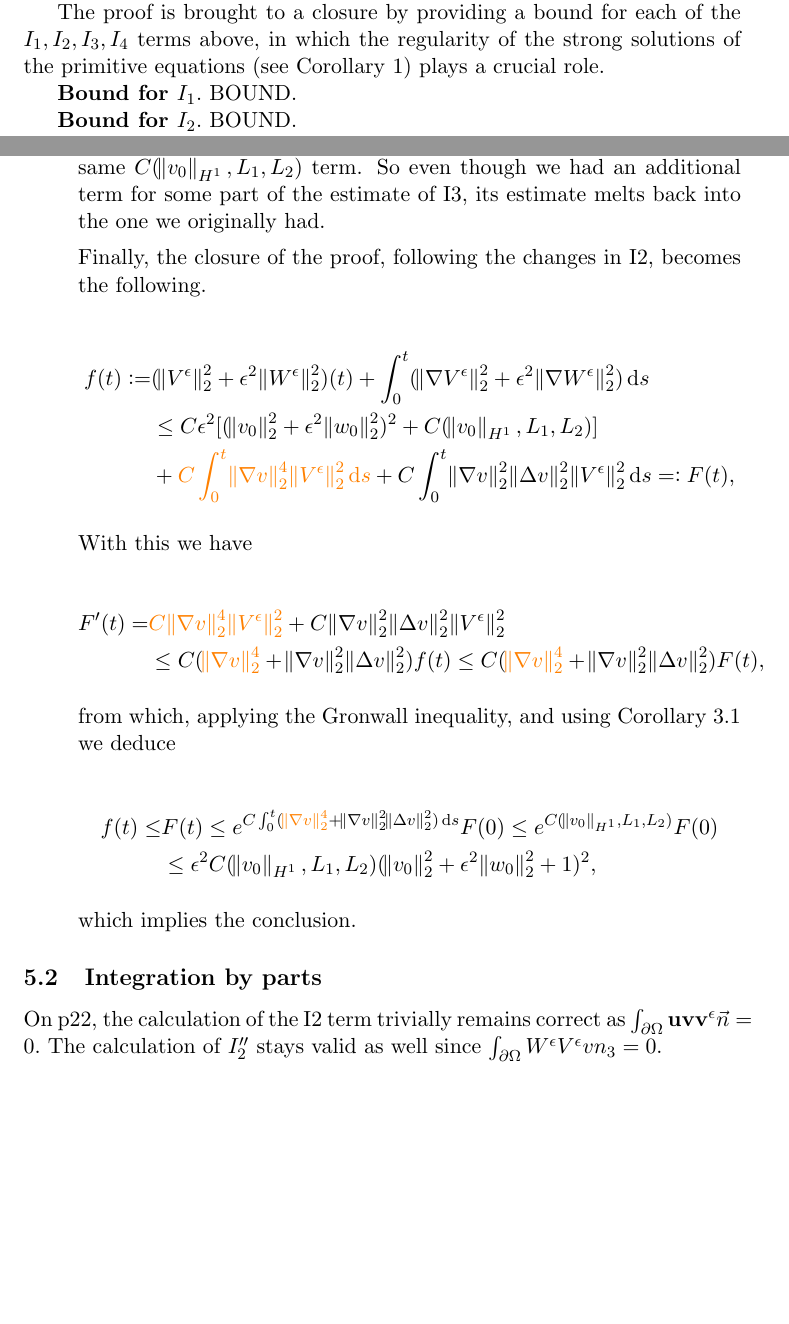
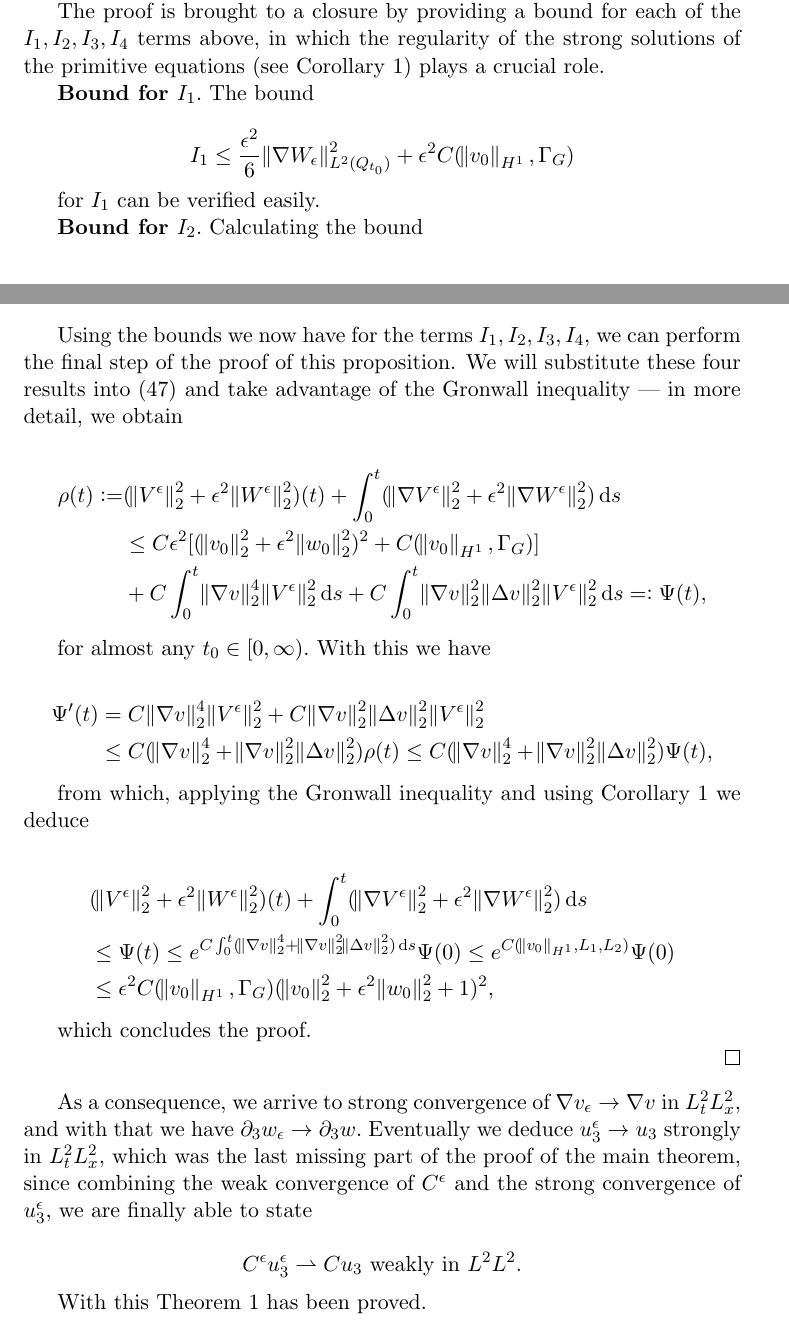
Before and after one commit to msjuhasznora/mathsgitrepo, a LaTeX paper (third/downwind_matching-part1-weak_conv/downwind-matching-part1-weak-conv.tex): two parts of pages 20 and 23 of 23 before the commit and two parts of pages 20 and 23 of 24 after it, joined at a grey line, cut so that both start at the same text, the shorter picture padded with empty space. Compiled offline with pdfLaTeX.

Commit message:
I_1, I_2, I_3, I_4 part 2

```diff
--- a/third/downwind_matching-part1-weak_conv/downwind-matching-part1-weak-conv.tex
+++ b/third/downwind_matching-part1-weak_conv/downwind-matching-part1-weak-conv.tex
@@ -606,15 +606,12 @@ Using the same conditions as in Proposition $\ref{propIdentity}$, the following
 
   The proof is brought to a closure by providing a bound for each of the $I_1, I_2, I_3, I_4$ terms above, in which the regularity of the strong solutions of the primitive equations (see Corollary $\ref{StrongSolPE_boundedness}$) plays a crucial role.
 
-  \textbf{Bound for $I_1.$}
-  BOUND.
+  \textbf{Bound for $I_1.$} The bound
 
-  \textbf{Bound for $I_2.$}
-  BOUND.
+  $$ I_1 \leq \frac{\epsilon^2}{6} \norm{\nabla W_\epsilon}^2_{L^2(Q_{t_0})} + \epsilon^2 C(\norm{v_0}_{H^1}, \Gamma_G) $$
 
-  \textbf{Bound for $I_3.$}
-  BOUND.
+  for $I_1$ can be verified easily.
 
-  \textbf{Bound for $I_4.$}
+  \textbf{Bound for $I_2.$} Calculating the bound
 
-  We will add $ - \epsilon \beta w v_1 +  \epsilon \beta w v_1 - \epsilon \alpha w v_2 + \epsilon \alpha w v_2 = 0 $ to $I_4$, thus instead of bounding the original version of the term, now we have to bound
+  \begin{equation}\label{I2Bound}I_2 \leq \frac{1}{6} \norm{\nabla V^\epsilon}^2_2 + C \int_0^{t_0} \norm{\nabla v}_2^4 \norm{V^\epsilon}_2^2 \diff t + C \int_0^{t_0} \norm{\nabla v}_2^2  \norm{\Delta v}_2^2 \norm{V^\epsilon}_2^2 \diff t\end{equation}
@@ -661,3 +699,4 @@ Using the same conditions as in Proposition $\ref{propIdentity}$, the following
 
     \end{itemize}
 
+Using the bounds we now have for the terms $I_1, I_2, I_3, I_4$, we can perform the final step of the proof of this proposition. We will substitute these four results into ($\ref{introduce_I_terms}$) and take advantage of the Gronwall inequality --- in more detail, we obtain
@@ -692,2 +703,6 @@ This means that eventually we arrive to the bound
 
 \begin{equation}
+  \begin{split} \nonumber
+  \rho (t):= & (\norm{V^\epsilon}_2^2 + \epsilon^2 \norm{W^\epsilon}_2^2)(t) + \int_0^t (\norm{\nabla V^\epsilon}_2^2 + \epsilon^2 \norm{\nabla W^\epsilon}_2^2) \diff s \\
+  & \leq C \epsilon^2 [(\norm{v_0}_2^2 + \epsilon^2 \norm{w_0}_2^2)^2 + C(\norm{v_0}_{H^1}, \Gamma_G)] \\
+  & + C \int_0^{t} \norm{\nabla v}_2^4 \norm{V^\epsilon}_2^2 \diff s + C \int_0^{t} \norm{\nabla v}_2^2  \norm{\Delta v}_2^2 \norm{V^\epsilon}_2^2 \diff s =: \Psi(t),
@@ -698,3 +709,4 @@ This means that eventually we arrive to the bound
   \end{split}
 \end{equation}
 
+for almost any $t_0 \in [0, \infty).$ With this we have
@@ -708,48 +713,30 @@ Similarly, at the bound of I3 on p23 we arrive to this extended version with an
 
 \begin{equation}
   \begin{split} \nonumber
-    I3 & \leq C \epsilon^2 \int_0 ^ {t_0} ( \norm{v^\epsilon}_2^2 \norm{\nabla v^\epsilon}_2^2 + \norm{\nabla v}_2^2 (\textcolor{orange}{\norm{\nabla v}_2^{1/2}} + \norm{\Delta v}_2^{1/2})^4 + \epsilon^2 \norm{w^\epsilon}_2^2 \norm{\nabla w^\epsilon}_2^2 ) \diff t \\
-    & + \frac{1}{6} \big ( \norm{\nabla V^\epsilon}_2^2 + \epsilon^2 \norm{\nabla W^\epsilon}_2^2  \big)
+   \Psi'(t) & = C \norm{\nabla v}_2^4 \norm{V^\epsilon}_2^2 + C \norm{\nabla v}_2^2  \norm{\Delta v}_2^2 \norm{V^\epsilon}_2^2 \\
+   & \leq C (\norm{\nabla v}_2^4 + \norm{\nabla v}_2^2  \norm{\Delta v}_2^2) \rho (t) \leq C (\norm{\nabla v}_2^4 + \norm{\nabla v}_2^2  \norm{\Delta v}_2^2)\Psi(t),
   \end{split}
 \end{equation}
 
-After this we arrive back to the original estimate of I3, because the new $\norm{\nabla v}_2^2 \cdot \norm{\nabla v}_2^2$ term can be estimated by the same Corollary 3.1, by the same $C(\norm{v_0}_{H^1}, L_1, L_2)$ term. So even though we had an additional term for some part of the estimate of I3, its estimate melts back into the one we originally had.
-
-Finally, the closure of the proof, following the changes in I2, becomes the following.
+from which, applying the Gronwall inequality and using Corollary $\ref{StrongSolPE_boundedness}$ we deduce
 
 \begin{equation}
   \begin{split} \nonumber
-  f(t):= & (\norm{V^\epsilon}_2^2 + \epsilon^2 \norm{W^\epsilon}_2^2)(t) + \int_0^t (\norm{\nabla V^\epsilon}_2^2 + \epsilon^2 \norm{\nabla W^\epsilon}_2^2) \diff s \\
-  & \leq C \epsilon^2 [(\norm{v_0}_2^2 + \epsilon^2 \norm{w_0}_2^2)^2 + C(\norm{v_0}_{H^1}, L_1, L_2)] \\
-  & + \textcolor{orange}{C \int_0^{t} \norm{\nabla v}_2^4 \norm{V^\epsilon}_2^2 \diff s} + C \int_0^{t} \norm{\nabla v}_2^2  \norm{\Delta v}_2^2 \norm{V^\epsilon}_2^2 \diff s =: F(t),
+    & (\norm{V^\epsilon}_2^2 + \epsilon^2 \norm{W^\epsilon}_2^2)(t) + \int_0^t (\norm{\nabla V^\epsilon}_2^2 + \epsilon^2 \norm{\nabla W^\epsilon}_2^2) \diff s \\
+    & \leq \Psi (t) \leq e^{C \int_0 ^ t (\norm{\nabla v}_2^4 + \norm{\nabla v}_2^2  \norm{\Delta v}_2^2) \diff s} \Psi (0) \leq e^{C(\norm{v_0}_{H^1}, L_1, L_2)} \Psi(0) \\
+    & \leq \epsilon^2 C(\norm{v_0}_{H^1}, \Gamma_G) (\norm{v_0}_2^2 + \epsilon^2 \norm{w_0}_2^2 + 1)^2,
   \end{split}
 \end{equation}
 
-With this we have
+which concludes the proof.
 
-\begin{equation}
-  \begin{split} \nonumber
-   F'(t) = & \textcolor{orange}{C \norm{\nabla v}_2^4 \norm{V^\epsilon}_2^2} + C \norm{\nabla v}_2^2  \norm{\Delta v}_2^2 \norm{V^\epsilon}_2^2 \\
-   & \leq C (\textcolor{orange}{\norm{\nabla v}_2^4} + \norm{\nabla v}_2^2  \norm{\Delta v}_2^2)f(t) \leq C (\textcolor{orange}{\norm{\nabla v}_2^4} + \norm{\nabla v}_2^2  \norm{\Delta v}_2^2)F(t),
-  \end{split}
-\end{equation}
+\end{proof}
 
-from which, applying the Gronwall inequality, and using Corollary 3.1 we deduce
+As a consequence, we arrive to strong convergence of $\nabla v_\epsilon \to \nabla v$ in $L^2_t L^2_x$, and with that we have $\partial_3 w_\epsilon \to \partial_3 w.$ Eventually we deduce $u_3^\epsilon \to u_3$ strongly  in $L^2_t L^2_x,$ which was the last missing part of the proof of the main theorem, since combining the weak convergence of $C^\epsilon$ and the strong convergence of $u_3^\epsilon,$ we are finally able to state
 
-\begin{equation}
-  \begin{split} \nonumber
-    f(t) \leq & F(t) \leq e^{C \int_0 ^ t (\textcolor{orange}{\norm{\nabla v}_2^4} + \norm{\nabla v}_2^2  \norm{\Delta v}_2^2) \diff s} F(0) \leq e^{C(\norm{v_0}_{H^1}, L_1, L_2)} F(0)\\
-    & \leq \epsilon^2 C(\norm{v_0}_{H^1}, L_1, L_2) (\norm{v_0}_2^2 + \epsilon^2 \norm{w_0}_2^2 + 1)^2,
-  \end{split}
-\end{equation}
+$$ C^\epsilon u_3^\epsilon \rightharpoonup C u_3 \text{ weakly in } L^2 L^2.$$
 
-which implies the conclusion.
-
-\end{enumerate}
-
-\subsection{Integration by parts}
-  On p22, the calculation of the I2 term trivially remains correct as $\int_{\partial \Omega} \mathbf{u} \mathbf{v} \mathbf{v}^\epsilon \vec{n} = 0.$ The calculation of $I''_2$ stays valid as well since
-   $\int_{\partial \Omega} W^\epsilon V^\epsilon v n_3 = 0.$
+With this Theorem $\ref{maintheorem}$ has been proved.
 
 \nocite{*}
 \bibliographystyle{abbrv}
```
Also changed, not shown: third/downwind_matching-part1-weak_conv/downwind-matching-part1-weak-conv.tex (86 more changed lines).
